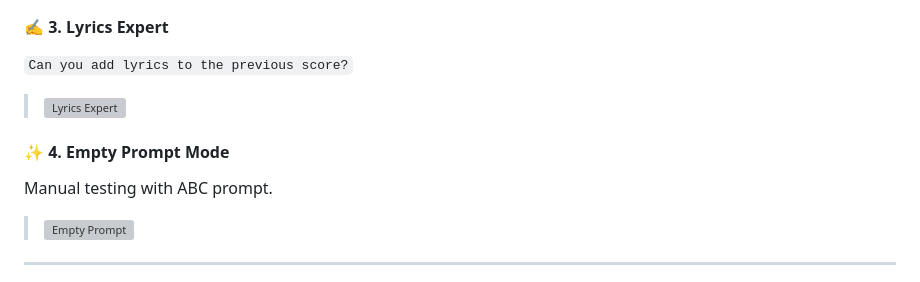
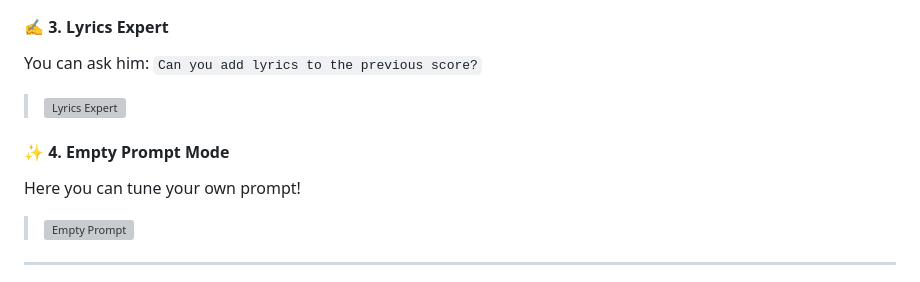
Before and after one commit to martivera1/MusED-LLM-Chat, a Markdown page: README.md, the part around the change. Drawn GitHub-style; grey boxes are pictures that could not be loaded.

```diff
--- a/README.md
+++ b/README.md
@@ -74,11 +74,12 @@ This repository contains the main components developed for my Final Degree Proje
 > ![Music Expert Chat](screenshots/music_expert_basic_c_major.png)
 
 #### ✍️ 3. Lyrics Expert
+You can ask him:
 `Can you add lyrics to the previous score?`
 > ![Lyrics Expert](screenshots/lyrics_added.png)
 
 #### ✨ 4. Empty Prompt Mode
-Manual testing with ABC prompt.
+Here you can tune your own prompt!
 > ![Empty Prompt](screenshots/empty_prompt_mode.png)
 
 ---
```
